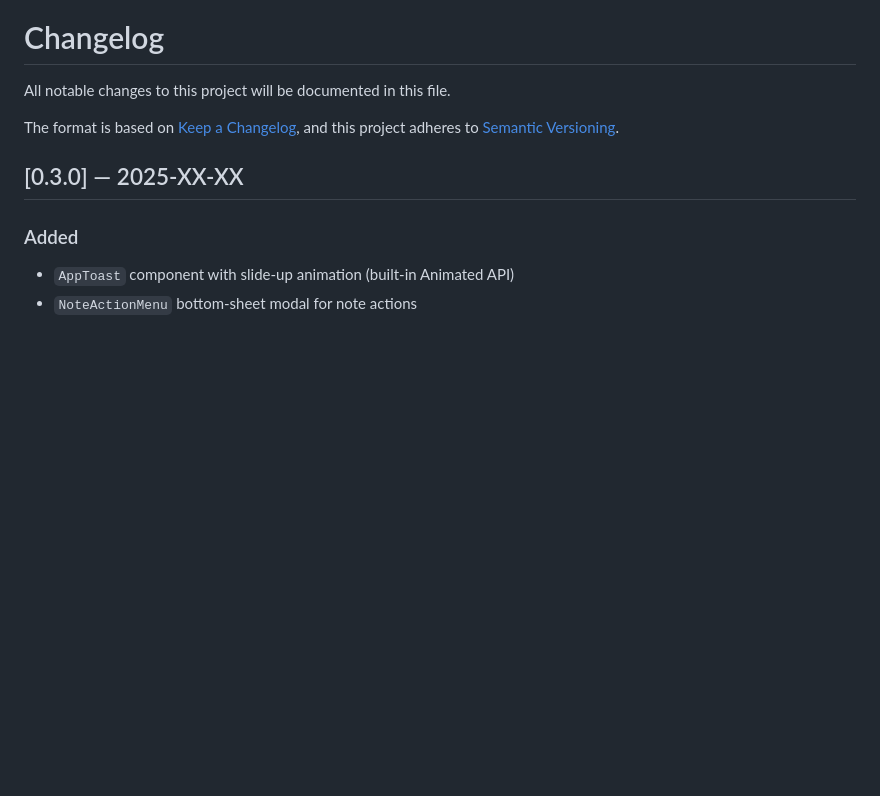
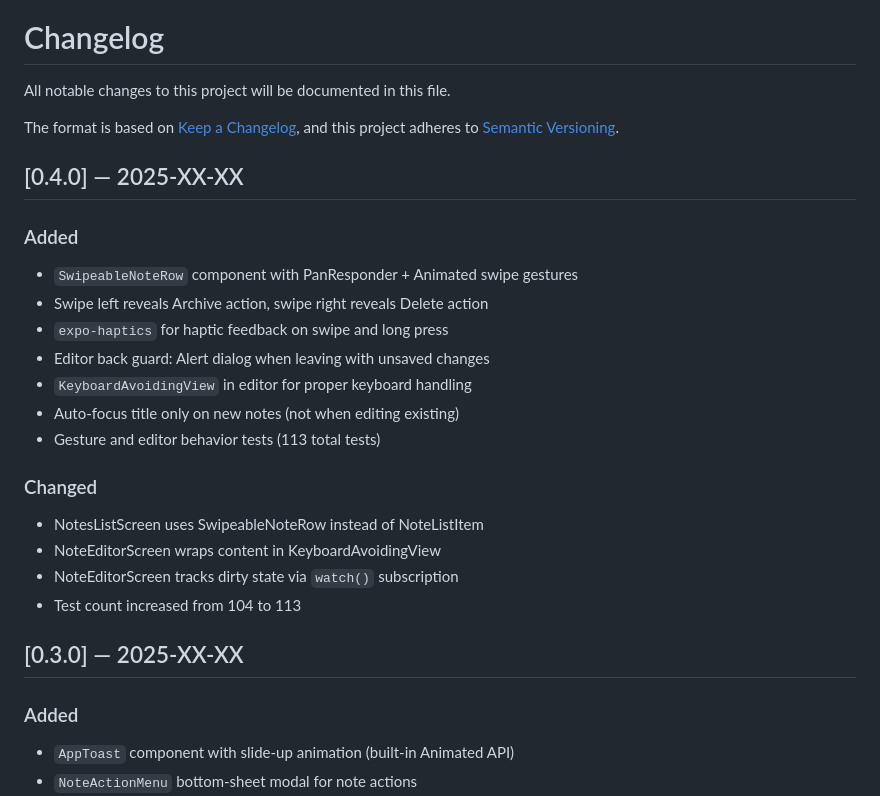
Before and after one commit to Tuyose/rn-notes-clean-architecture, a Markdown page: CHANGELOG.md, the part around the change. Drawn GitHub-style; blank space fills up the shorter version.

```diff
--- a/CHANGELOG.md
+++ b/CHANGELOG.md
@@ -4,6 +4,25 @@ All notable changes to this project will be documented in this file.
 
 The format is based on [Keep a Changelog](https://keepachangelog.com/en/1.0.0/),
 and this project adheres to [Semantic Versioning](https://semver.org/spec/v2.0.0.html).
+
+## [0.4.0] — 2025-XX-XX
+
+### Added
+
+- `SwipeableNoteRow` component with PanResponder + Animated swipe gestures
+- Swipe left reveals Archive action, swipe right reveals Delete action
+- `expo-haptics` for haptic feedback on swipe and long press
+- Editor back guard: Alert dialog when leaving with unsaved changes
+- `KeyboardAvoidingView` in editor for proper keyboard handling
+- Auto-focus title only on new notes (not when editing existing)
+- Gesture and editor behavior tests (113 total tests)
+
+### Changed
+
+- NotesListScreen uses SwipeableNoteRow instead of NoteListItem
+- NoteEditorScreen wraps content in KeyboardAvoidingView
+- NoteEditorScreen tracks dirty state via `watch()` subscription
+- Test count increased from 104 to 113
 
 ## [0.3.0] — 2025-XX-XX
 
```
Also changed, not shown: README.md (+14 -1 lines), ROADMAP.md (+10 -1 lines).
